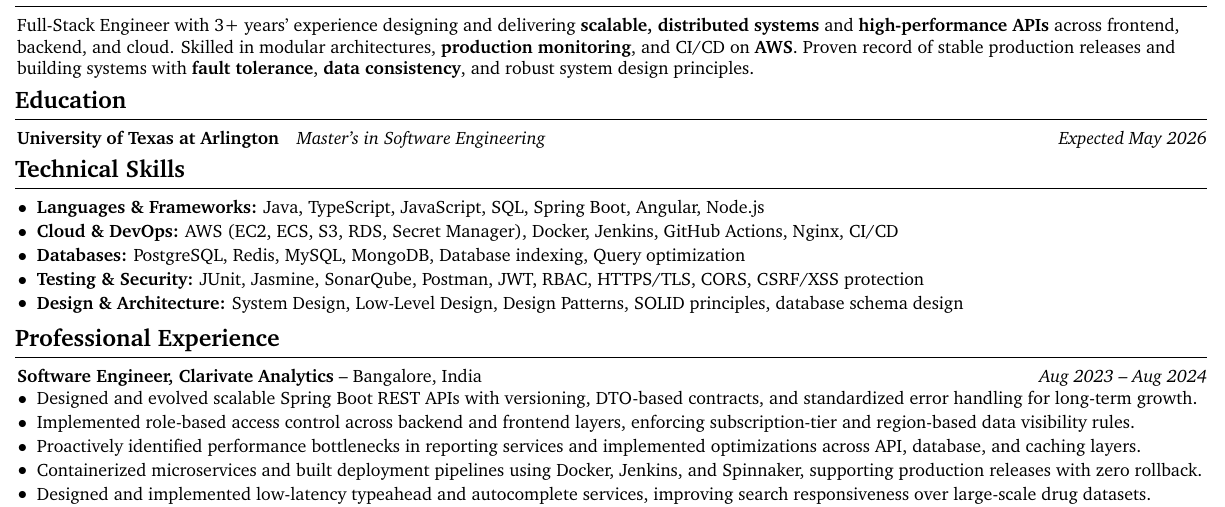
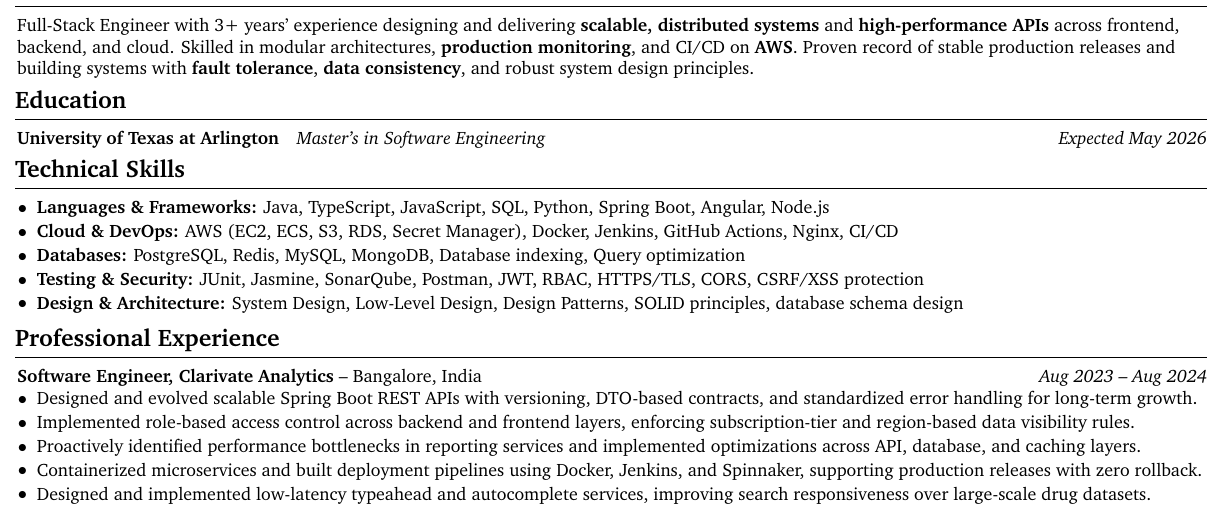
Before and after one commit to Buffden/resume, a LaTeX CV (full-stack-resume.tex): part of the page, cut so that both start at the same text. Compiled offline with pdfLaTeX.

Commit message:
added missed language

```diff
--- a/full-stack-resume.tex
+++ b/full-stack-resume.tex
@@ -74,7 +74,7 @@ Full-Stack Engineer with 3+ years’ experience designing and delivering \textbf
 % --- Technical Skills ---
 \section{Technical Skills}
 \begin{onecolentry}
-   \item \textbf{Languages \& Frameworks:} Java, TypeScript, JavaScript, SQL, Spring Boot, Angular, Node.js
+   \item \textbf{Languages \& Frameworks:} Java, TypeScript, JavaScript, SQL, Python, Spring Boot, Angular, Node.js
 \item \textbf{Cloud \& DevOps:} AWS (EC2, ECS, S3, RDS, Secret Manager), Docker, Jenkins, GitHub Actions, Nginx, CI/CD
 \item \textbf{Databases:} PostgreSQL, Redis, MySQL, MongoDB, Database indexing, Query optimization
 \item \textbf{Testing \& Security:} JUnit, Jasmine, SonarQube, Postman, JWT, RBAC, HTTPS/TLS, CORS, CSRF/XSS protection
```
Also changed, not shown: full-stack-resume.pdf.
